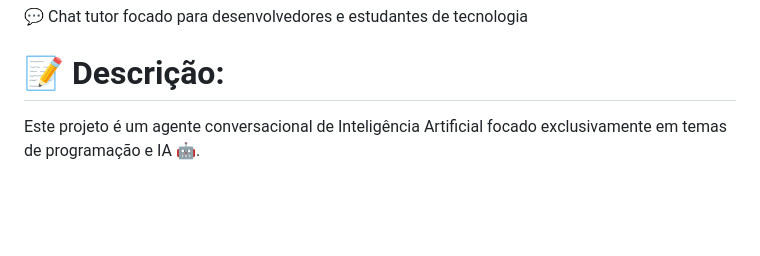
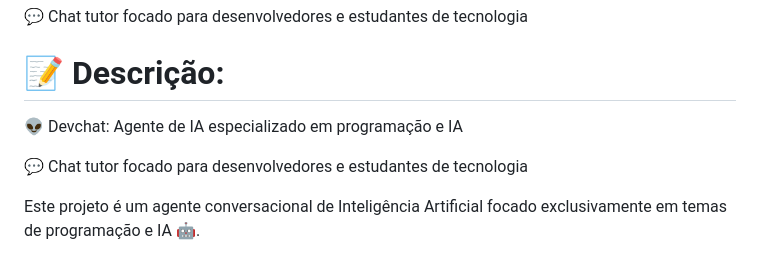
Before and after one commit to augdev1/Expertvendasai, a Markdown page: README.md, the part around the change. Rendered like a GitHub page; blank space fills up the shorter version.

```diff
--- a/README.md
+++ b/README.md
@@ -3,6 +3,10 @@
 💬 Chat tutor focado para desenvolvedores e estudantes de tecnologia
 
 # 📝 Descrição:
+
+👽 Devchat: Agente de IA especializado em programação e IA
+
+💬 Chat tutor focado para desenvolvedores e estudantes de tecnologia
 
 Este projeto é um agente conversacional de Inteligência Artificial focado exclusivamente em temas de programação e IA 🤖.
 
```
